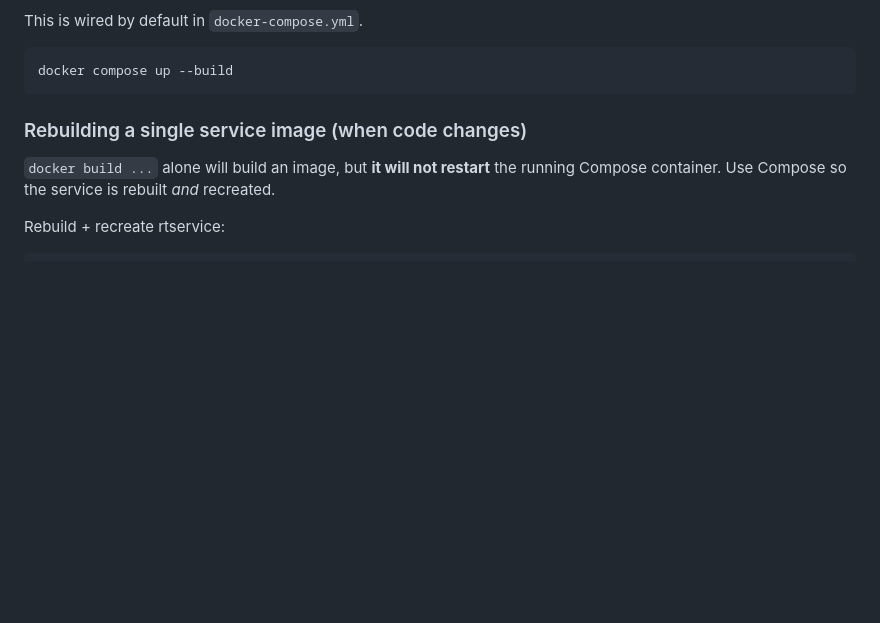
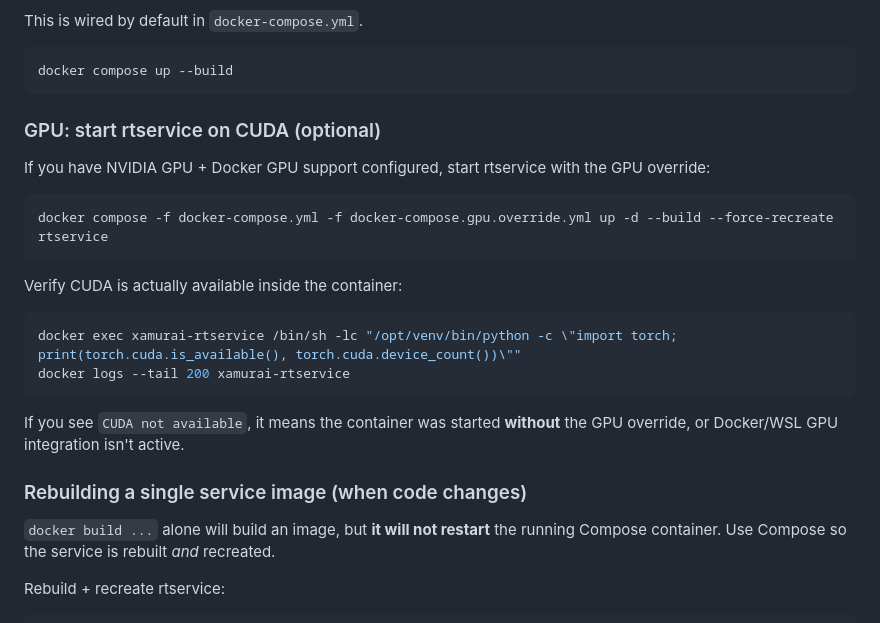
Before and after one commit to nanosamurai/xamurai, a Markdown page: docs/local-stack.md, the part around the change. Drawn GitHub-style; blank space fills up the shorter version.

Commit message:
Docs: add GPU compose start/verify for rtservice

````diff
--- a/docs/local-stack.md
+++ b/docs/local-stack.md
@@ -57,6 +57,21 @@ This is wired by default in `docker-compose.yml`.
 ```bash
 docker compose up --build
 ```
+
+### GPU: start rtservice on CUDA (optional)
+
+If you have NVIDIA GPU + Docker GPU support configured, start rtservice with the GPU override:
+```bash
+docker compose -f docker-compose.yml -f docker-compose.gpu.override.yml up -d --build --force-recreate rtservice
+```
+
+Verify CUDA is actually available inside the container:
+```bash
+docker exec xamurai-rtservice /bin/sh -lc "/opt/venv/bin/python -c \"import torch; print(torch.cuda.is_available(), torch.cuda.device_count())\""
+docker logs --tail 200 xamurai-rtservice
+```
+
+If you see `CUDA not available`, it means the container was started **without** the GPU override, or Docker/WSL GPU integration isn't active.
 
 ### Rebuilding a single service image (when code changes)
 
````
